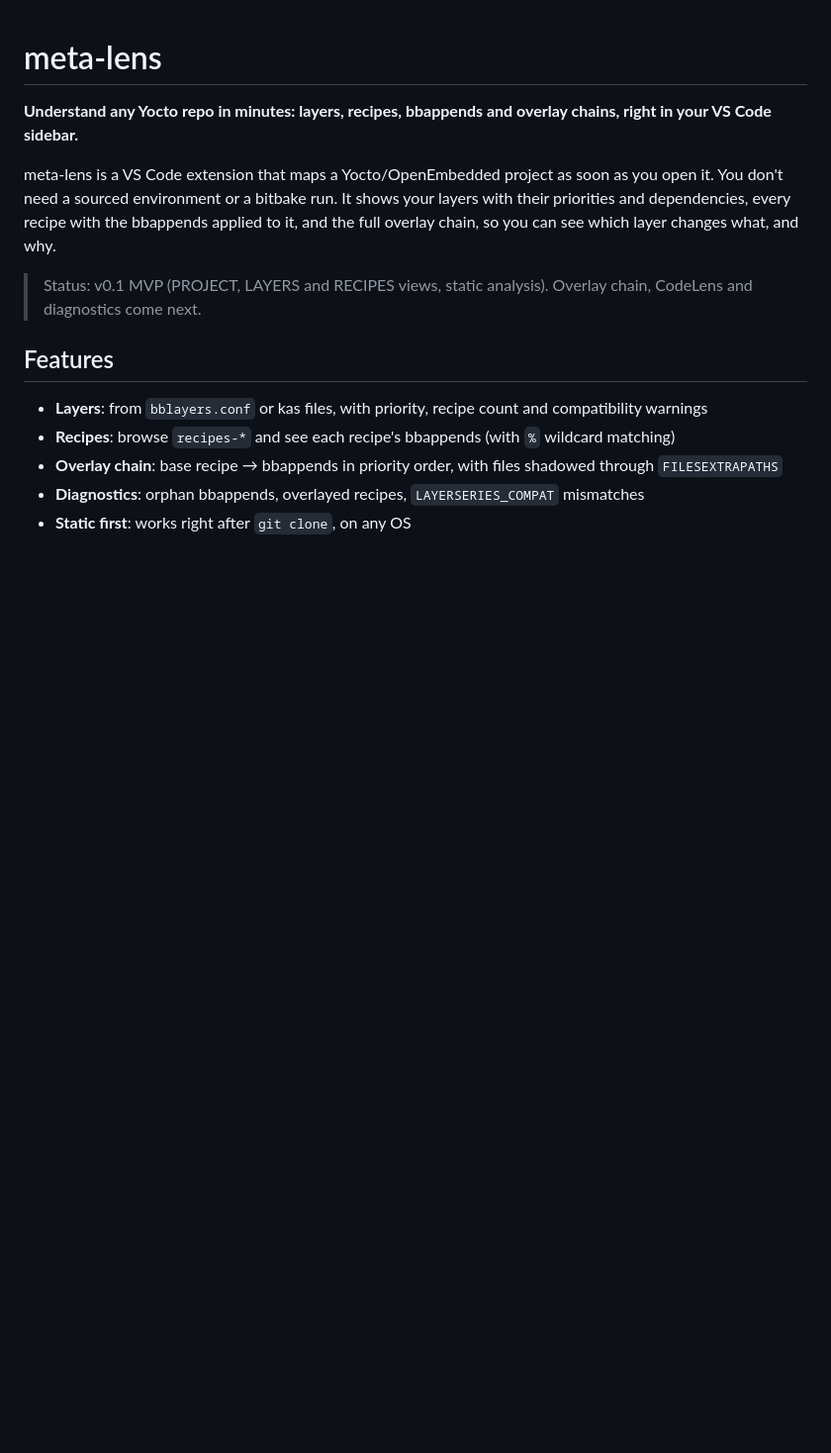
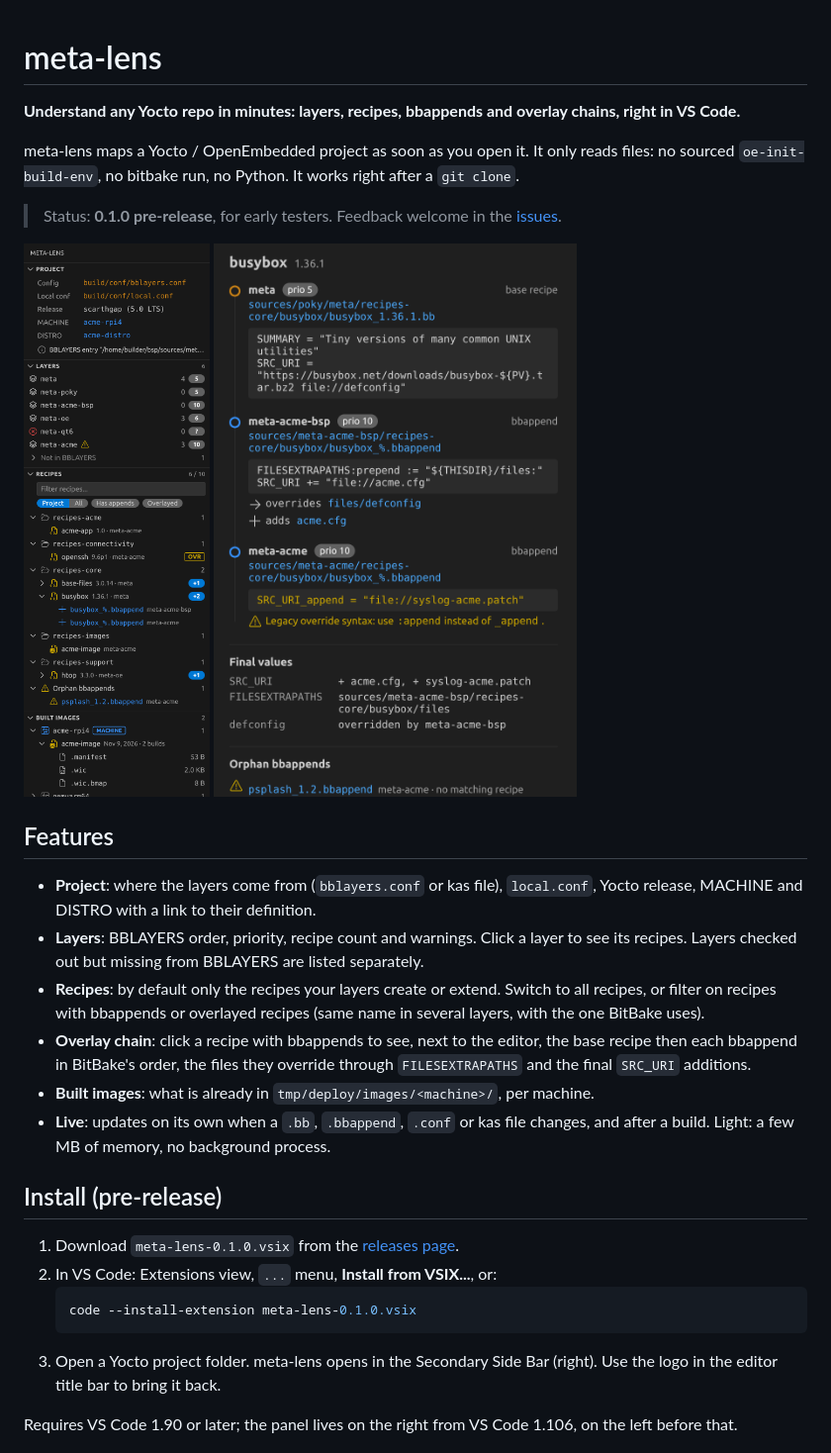
Before and after one commit to oliviertanoh/meta-lens, a Markdown page: README.md, the part around one of its changes. Shown at 99% size. Rendered like a GitHub page; pictures changed too: docs/images/overlay-chain.png (added), docs/images/sidebar.png (added); blank space fills up the shorter version.

Commit message:
docs: README for the 0.1.0 pre-release, with screenshots

````diff
--- a/README.md
+++ b/README.md
@@ -1,15 +1,45 @@
 # meta-lens
 
-**Understand any Yocto repo in minutes: layers, recipes, bbappends and overlay chains, right in your VS Code sidebar.**
+**Understand any Yocto repo in minutes: layers, recipes, bbappends and overlay chains, right in VS Code.**
 
-meta-lens is a VS Code extension that maps a Yocto/OpenEmbedded project as soon as you open it. You don't need a sourced environment or a bitbake run.
-It shows your layers with their priorities and dependencies, every recipe with the bbappends applied to it, and the full overlay chain, so you can see which layer changes what, and why.
+meta-lens maps a Yocto / OpenEmbedded project as soon as you open it. It only reads files:
+no sourced `oe-init-build-env`, no bitbake run, no Python. It works right after a `git clone`.
 
-> Status: v0.1 MVP (PROJECT, LAYERS and RECIPES views, static analysis). Overlay chain, CodeLens and diagnostics come next.
+> Status: **0.1.0 pre-release**, for early testers. Feedback welcome in the
+> [issues](https://github.com/oliviertanoh/meta-lens/issues).
+
+<p>
+  <img src="docs/images/sidebar.png" alt="meta-lens sidebar" width="340">
+  <img src="docs/images/overlay-chain.png" alt="Overlay chain panel" width="420">
+</p>
 
 ## Features
-- **Layers**: from `bblayers.conf` or kas files, with priority, recipe count and compatibility warnings
-- **Recipes**: browse `recipes-*` and see each recipe's bbappends (with `%` wildcard matching)
-- **Overlay chain**: base recipe → bbappends in priority order, with files shadowed through `FILESEXTRAPATHS`
-- **Diagnostics**: orphan bbappends, overlayed recipes, `LAYERSERIES_COMPAT` mismatches
-- **Static first**: works right after `git clone`, on any OS
+
+- **Project**: where the layers come from (`bblayers.conf` or kas file), `local.conf`,
+  Yocto release, MACHINE and DISTRO with a link to their definition.
+- **Layers**: BBLAYERS order, priority, recipe count and warnings. Click a layer to see its
+  recipes. Layers checked out but missing from BBLAYERS are listed separately.
+- **Recipes**: by default only the recipes your layers create or extend. Switch to all
+  recipes, or filter on recipes with bbappends or overlayed recipes (same name in several
+  layers, with the one BitBake uses).
+- **Overlay chain**: click a recipe with bbappends to see, next to the editor, the base
+  recipe then each bbappend in BitBake's order, the files they override through
+  `FILESEXTRAPATHS` and the final `SRC_URI` additions.
+- **Built images**: what is already in `tmp/deploy/images/<machine>/`, per machine.
+- **Live**: updates on its own when a `.bb`, `.bbappend`, `.conf` or kas file changes, and
+  after a build. Light: a few MB of memory, no background process.
+
+## Install (pre-release)
+
+1. Download `meta-lens-0.1.0.vsix` from the
+   [releases page](https://github.com/oliviertanoh/meta-lens/releases).
+2. In VS Code: Extensions view, `...` menu, **Install from VSIX...**, or:
+   ```bash
+   code --install-extension meta-lens-0.1.0.vsix
+   ```
+3. Open a Yocto project folder. meta-lens opens in the Secondary Side Bar (right). Use the
+   logo in the editor title bar to bring it back.
+
+Requires VS Code 1.90 or later; the panel lives on the right from VS Code 1.106, on the
+left before that.
+
````
Also changed, not shown: other parts of README.md (+21 -4 lines), 1 other file.
